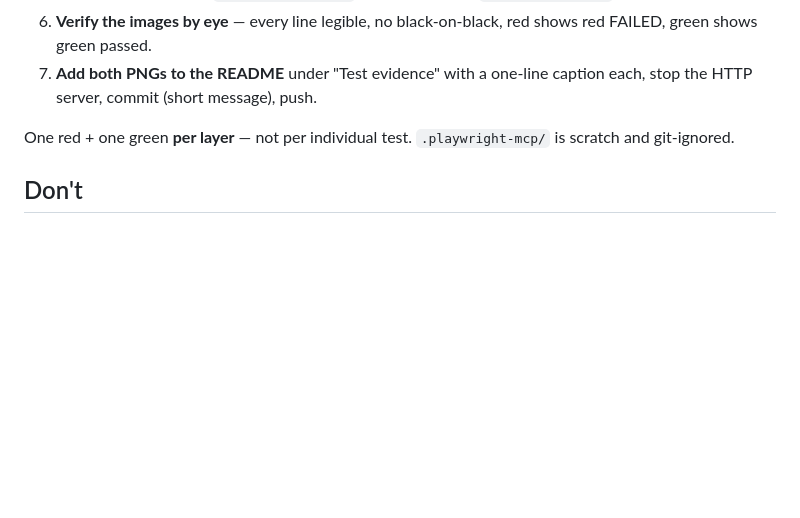
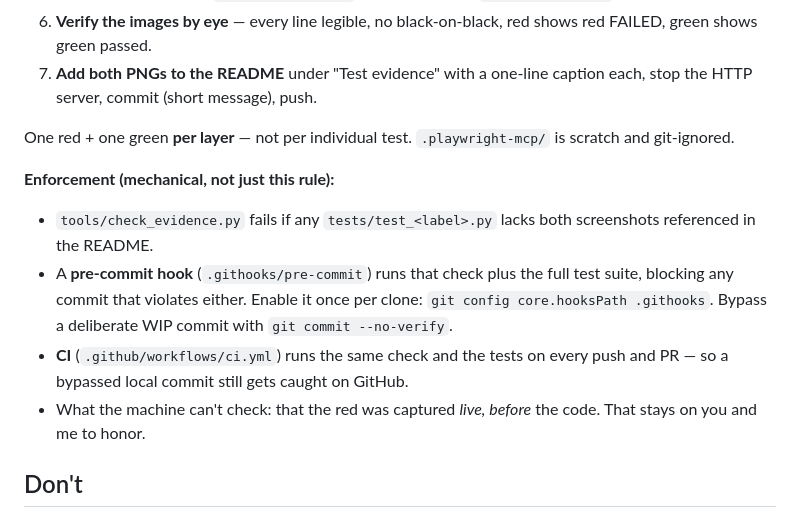
Before and after one commit to DBusch-Developer/canvas-daily, a Markdown page: CLAUDE.md, the part around the change. GitHub-like rendering; blank space fills up the shorter version.

Commit message:
Document evidence-rule enforcement and hook setup

```diff
--- a/CLAUDE.md
+++ b/CLAUDE.md
@@ -64,6 +64,12 @@ Procedure for a layer (example label `canvas`):
 
 One red + one green **per layer** — not per individual test. `.playwright-mcp/` is scratch and git-ignored.
 
+**Enforcement (mechanical, not just this rule):**
+- `tools/check_evidence.py` fails if any `tests/test_<label>.py` lacks both screenshots referenced in the README.
+- A **pre-commit hook** (`.githooks/pre-commit`) runs that check plus the full test suite, blocking any commit that violates either. Enable it once per clone: `git config core.hooksPath .githooks`. Bypass a deliberate WIP commit with `git commit --no-verify`.
+- **CI** (`.github/workflows/ci.yml`) runs the same check and the tests on every push and PR — so a bypassed local commit still gets caught on GitHub.
+- What the machine can't check: that the red was captured *live, before* the code. That stays on you and me to honor.
+
 ## Don't
 - Don't invent assignment requirements Canvas doesn't hold. Surface what the instructor put in Canvas — nothing more.
 - Don't add HTMX or new frameworks for the core build. Server-rendered Jinja2 is enough.
```
